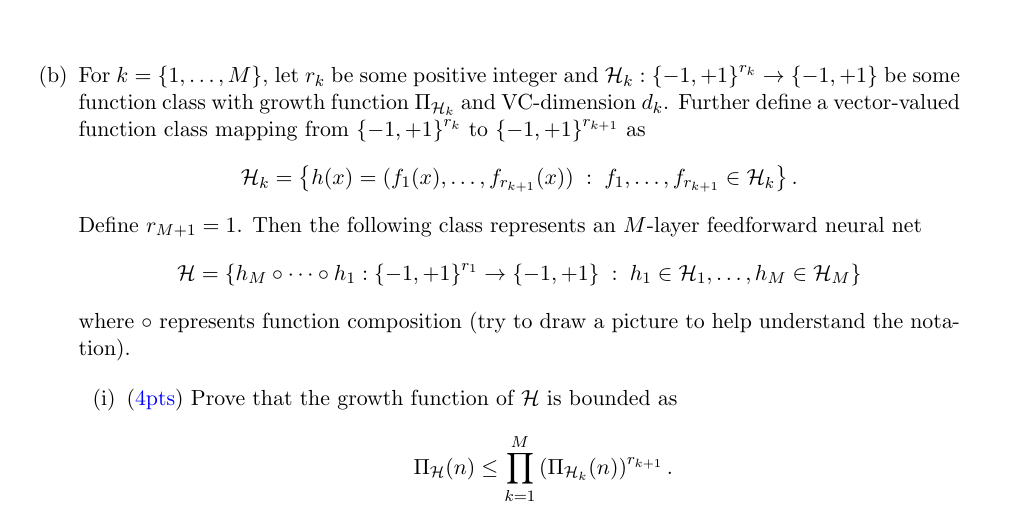
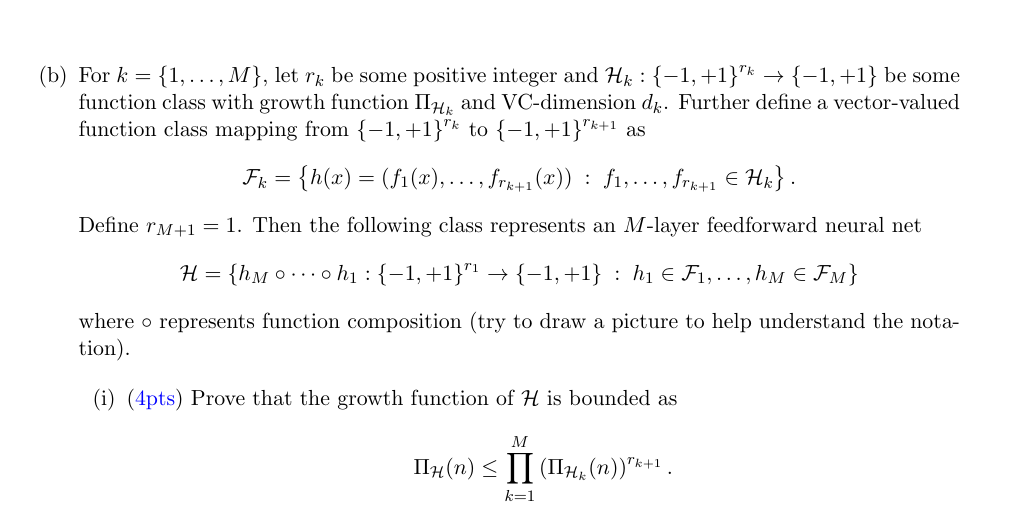
Before and after one commit to vatsalsharan/vatsalsharan.github.io, a LaTeX problem sheet (lecture_notes/hw1.tex): part of page 4 of 5, cut so that both start at the same text. Compiled offline with pdfLaTeX.

Commit message:
hw1 update

```diff
--- a/lecture_notes/hw1.tex
+++ b/lecture_notes/hw1.tex
@@ -9,6 +9,7 @@
 \newcommand{\calX}{{\mathcal{X}}}
 \newcommand{\calY}{{\mathcal{Y}}}
 \newcommand{\calH}{{\mathcal{H}}}
+\newcommand{\calF}{{\mathcal{F}}}
 \newcommand{\VC}{{\text{\rm VCdim}}}
 \newcommand{\blue}[1]{{\color{blue}#1}}
 \newcommand{\R}{\mathbb{R}}
@@ -196,12 +197,12 @@ Prove that for any $d+2$ points $x_1, \ldots, x_{d+2} \in \R^d$, there exists a
 \item For $k=\{1, \ldots, M\}$, let $r_k$ be some positive integer and $\calH_k: \cbr{-1,+1}^{r_k} \rightarrow \cbr{-1,+1}$ be some function class with growth function $\Pi_{\calH_k}$ and VC-dimension $d_k$.
 Further define a vector-valued function class mapping from $\cbr{-1,+1}^{r_k}$ to $\cbr{-1,+1}^{r_{k+1}}$ as
 \[
-\calH_k = \cbr{h(x) = (f_1(x), \ldots, f_{r_{k+1}}(x)) \;:\; f_1, \ldots, f_{r_{k+1}} \in \calH_k}.
+\calF_k = \cbr{h(x) = (f_1(x), \ldots, f_{r_{k+1}}(x)) \;:\; f_1, \ldots, f_{r_{k+1}} \in \calH_k}.
 \]
 Define $r_{M+1} = 1$.
 Then the following class represents an $M$-layer feedforward neural net
 \[
-\calH = \cbr{h_M \circ \cdots \circ h_1 :  \cbr{-1,+1}^{r_1} \rightarrow \cbr{-1,+1}\;:\; h_1 \in \calH_1, \ldots, h_M \in \calH_M}
+\calH = \cbr{h_M \circ \cdots \circ h_1 :  \cbr{-1,+1}^{r_1} \rightarrow \cbr{-1,+1}\;:\; h_1 \in \calF_1, \ldots, h_M \in \calF_M}
 \]
 where $\circ$ represents function composition (try to draw a picture to help understand  the notation).
 
```
Also changed, not shown: lecture_notes/hw1.pdf.
